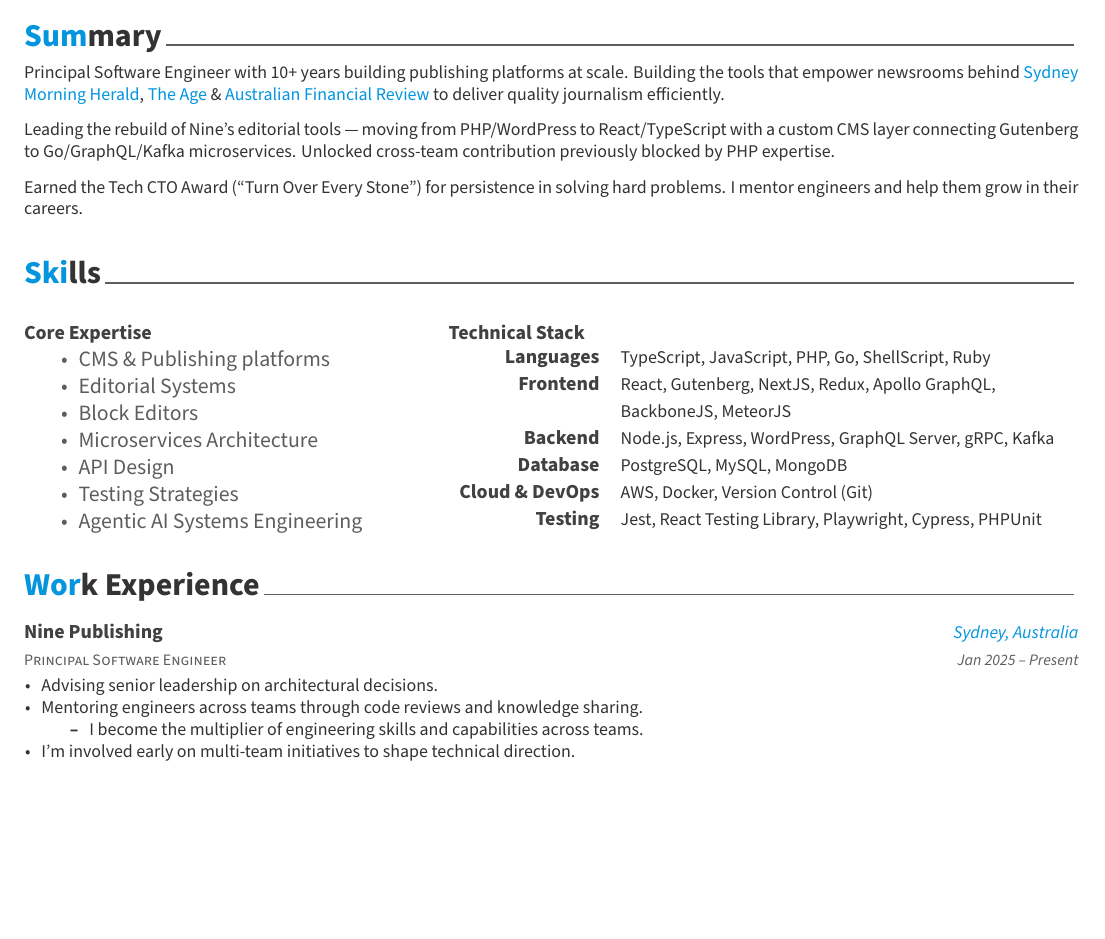
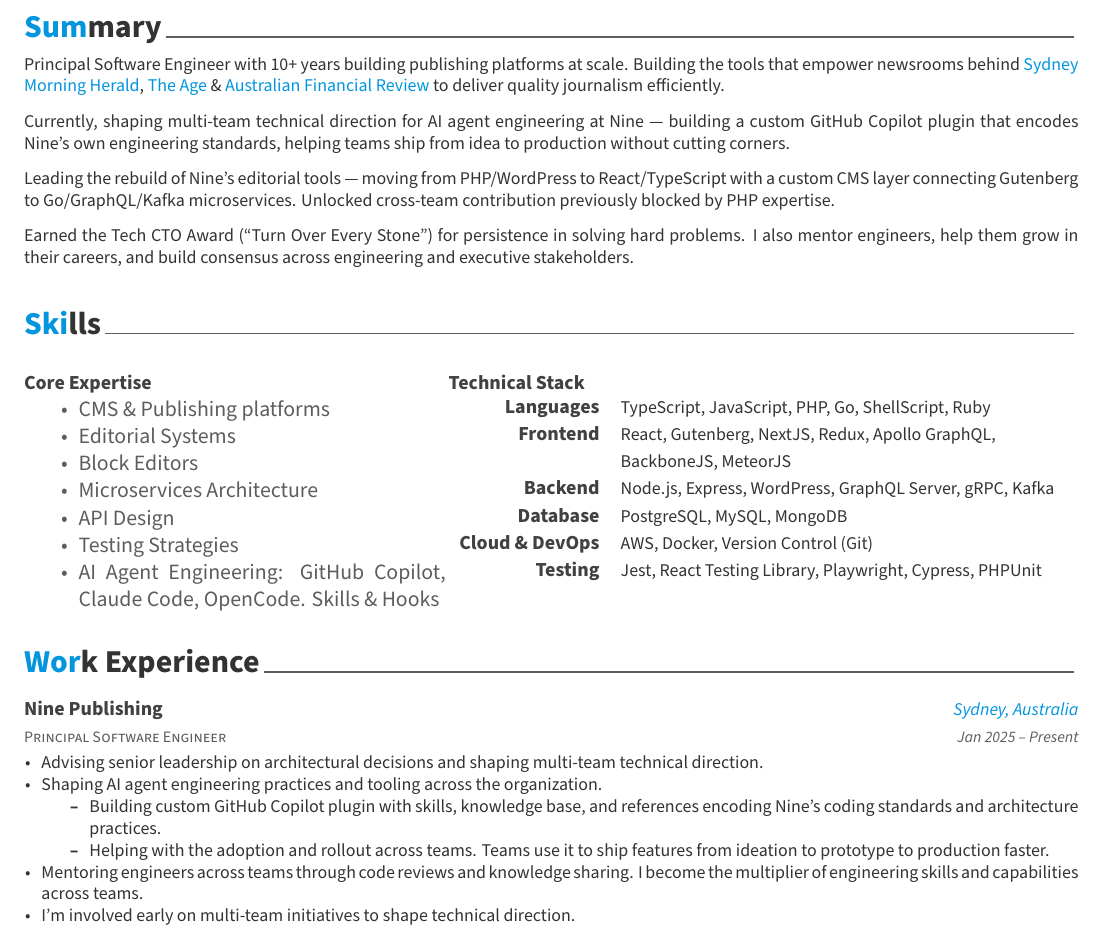
Before and after one commit to desaiuditd/resume, a LaTeX CV (Udit Desai - Resume - AwesomeCV.tex, which reads awesome-cv.cls, resume-template-parts/experience.tex, resume-template-parts/skills.tex): part of page 1 of 3, cut so that both start at the same text, the shorter picture padded with empty space. Compiled offline with XeLaTeX; a missing font is replaced by an installed copy or a similar font; a LaTeX package or settings file that is missing is left out.

Commit message:
Update resume
- Add section for new AI initiative
- Update summary for AI initiative
- Add link for INMA award
- Tweak layout and white space for new content

```diff
--- a/awesome-cv.cls
+++ b/awesome-cv.cls
@@ -472,7 +472,8 @@
 \newcommand{\acvHeaderIconSep}{\space}
 \newcommand{\acvHeaderSocialSep}{\BeginAccSupp{ActualText={}}\quad\textbar\quad\EndAccSupp{}}
 \newcommand{\acvHeaderAfterSocialSkip}{6mm}
-\newcommand{\acvHeaderAfterQuoteSkip}{5mm}
+% ! Changed from 5mm to 1mm to reduce white space.
+\newcommand{\acvHeaderAfterQuoteSkip}{1mm}
 
 % Others
 \newcommand{\acvSectionTopSkip}{3mm}
--- a/resume-template-parts/experience.tex
+++ b/resume-template-parts/experience.tex
@@ -17,11 +17,13 @@
     {Jan 2025 -- Present} % Date(s)
     {
       \begin{cvitems}
-        \item {Advising senior leadership on architectural decisions.}
-        \item {Mentoring engineers across teams through code reviews and knowledge sharing.}
+        \item {Advising senior leadership on architectural decisions and shaping multi-team technical direction.}
+        \item {Shaping AI agent engineering practices and tooling across the organization.}
             \begin{itemize}
-                \item {I become the multiplier of engineering skills and capabilities across teams.}
+                \item {Building custom GitHub Copilot plugin with skills, knowledge base, and references encoding Nine's coding standards and architecture practices.}
+                \item {Helping with the adoption and rollout across teams. Teams use it to ship features from ideation to prototype to production faster.}
             \end{itemize}
+        \item {Mentoring engineers across teams through code reviews and knowledge sharing. I become the multiplier of engineering skills and capabilities across teams.}
         \item {I'm involved early on multi-team initiatives to shape technical direction.}
       \end{cvitems}
     }
--- a/resume-template-parts/skills.tex
+++ b/resume-template-parts/skills.tex
@@ -19,7 +19,7 @@
     \item Microservices Architecture
     \item API Design
     \item Testing Strategies
-    \item Agentic AI Systems Engineering
+    \item {AI Agent Engineering: GitHub Copilot, Claude Code, OpenCode. Skills \& Hooks}
   \end{itemize}
 \end{minipage}
 \hfill
--- a/resume-template-parts/summary.tex
+++ b/resume-template-parts/summary.tex
@@ -15,10 +15,15 @@
 \href{https://www.afr.com/}{\color{awesome}Australian Financial Review}
 to deliver quality journalism efficiently.
 
+Currently, shaping multi-team technical direction for AI agent engineering at
+Nine --- building a custom GitHub Copilot plugin that encodes Nine's own engineering
+standards, helping teams ship from idea to production without cutting corners.
+
 Leading the rebuild of Nine's editorial tools --- moving from PHP/WordPress to
 React/TypeScript with a custom CMS layer connecting Gutenberg to Go/GraphQL/Kafka
 microservices. Unlocked cross-team contribution previously blocked by PHP expertise.
 
 Earned the Tech CTO Award (``Turn Over Every Stone'') for persistence in solving hard
-problems. I mentor engineers and help them grow in their careers.
+problems. I also mentor engineers, help them grow in their careers, and build consensus
+across engineering and executive stakeholders.
 \end{cvparagraph}
```
Also changed, not shown: resume-template-parts/awards-and-recognition.tex (+1 -3 lines), resume-template-parts/notable-projects.tex (+2 -0 lines), archive/Udit Desai - Resume - 2026-04-25.pdf (added), resume-template-parts/experience.tex (2 more changed lines).
